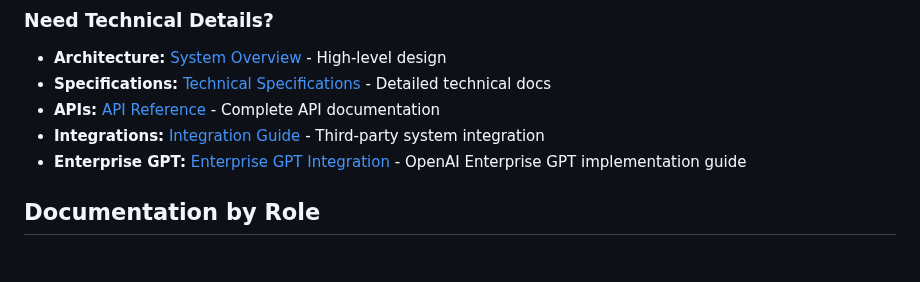
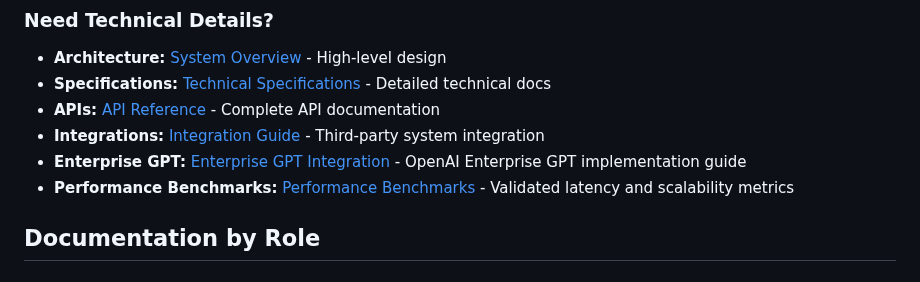
Before and after one commit to mj3b/juno, a Markdown page: docs/README.md, the part around the change. GitHub-like rendering.

Commit message:
docs: link performance benchmarks

```diff
--- a/docs/README.md
+++ b/docs/README.md
@@ -55,6 +55,7 @@ Choose your deployment path:
 - **APIs:** [API Reference](./reference/api-reference.md) - Complete API documentation
 - **Integrations:** [Integration Guide](./reference/integration-guide.md) - Third-party system integration
 - **Enterprise GPT:** [Enterprise GPT Integration](./reference/enterprise-gpt-integration.md) - OpenAI Enterprise GPT implementation guide
+- **Performance Benchmarks:** [Performance Benchmarks](./performance-benchmarks.md) - Validated latency and scalability metrics
 
 ## Documentation by Role
 
```
Also changed, not shown: README.md (+4 -2 lines).
